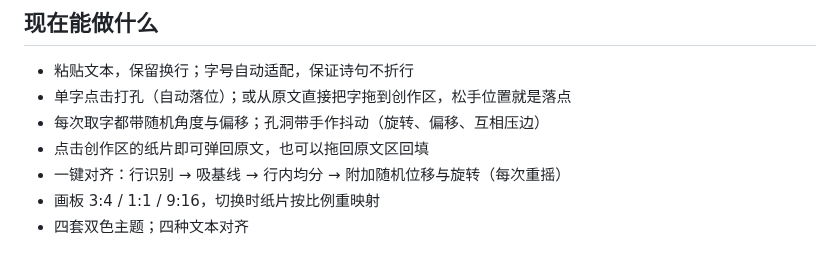
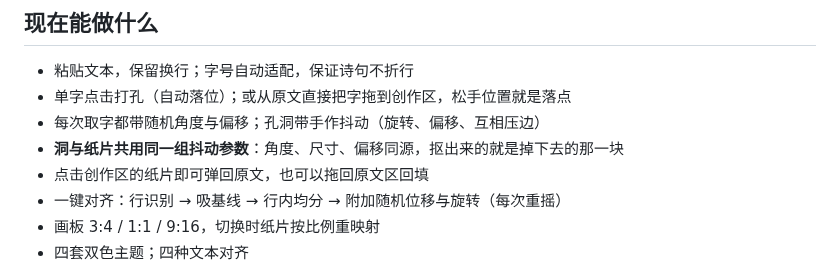
Before and after one commit to wry-tsuki/glyph-punch, a Markdown page: README.md, the part around the change. GitHub-like rendering.

```diff
--- a/README.md
+++ b/README.md
@@ -15,6 +15,7 @@
 - 粘贴文本，保留换行；字号自动适配，保证诗句不折行
 - 单字点击打孔（自动落位）；或从原文直接把字拖到创作区，松手位置就是落点
 - 每次取字都带随机角度与偏移；孔洞带手作抖动（旋转、偏移、互相压边）
+- **洞与纸片共用同一组抖动参数**：角度、尺寸、偏移同源，抠出来的就是掉下去的那一块
 - 点击创作区的纸片即可弹回原文，也可以拖回原文区回填
 - 一键对齐：行识别 → 吸基线 → 行内均分 → 附加随机位移与旋转（每次重摇）
 - 画板 3:4 / 1:1 / 9:16，切换时纸片按比例重映射
```
Also changed, not shown: docs/PRD.md (+1 -0 lines), docs/preview.png, 11 other files.
